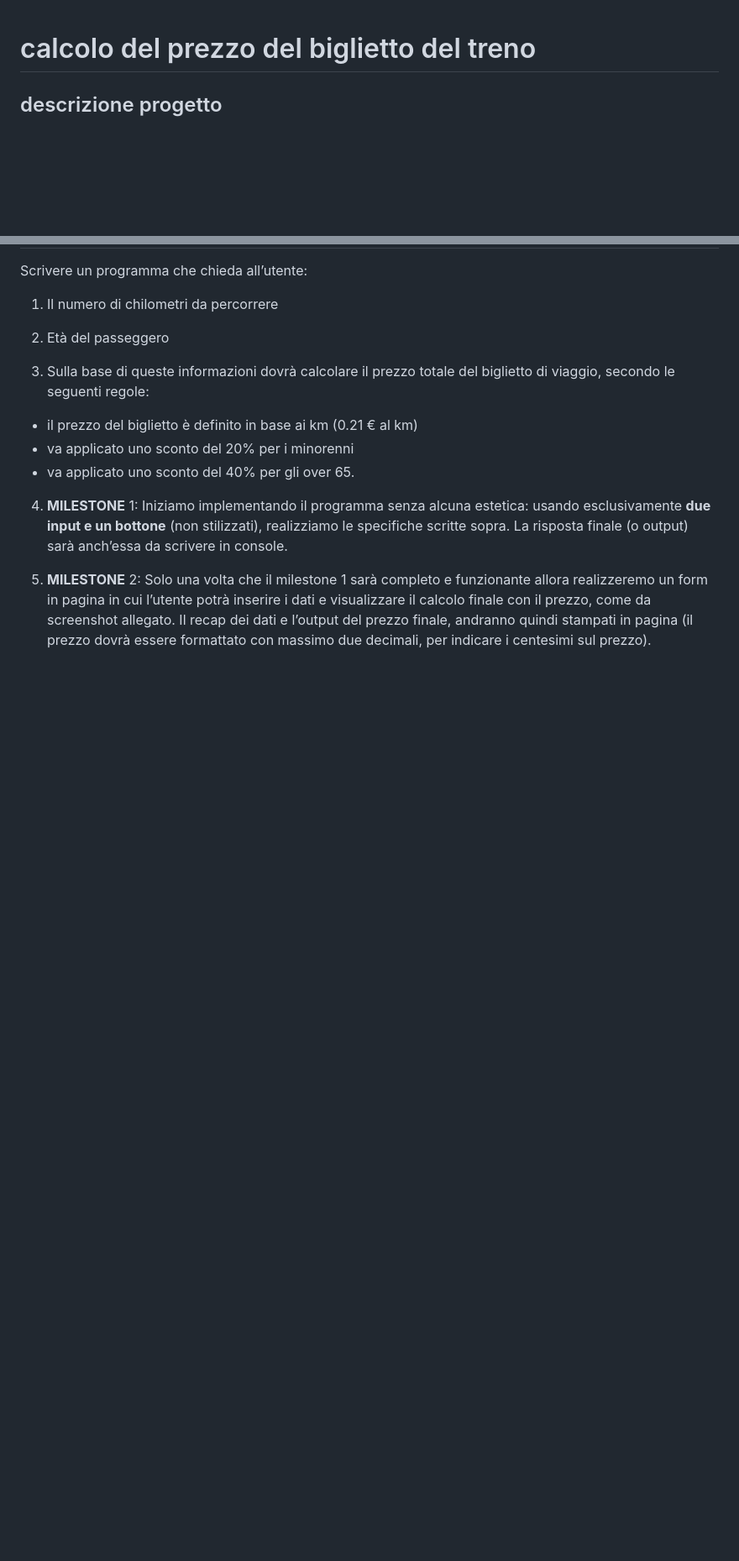
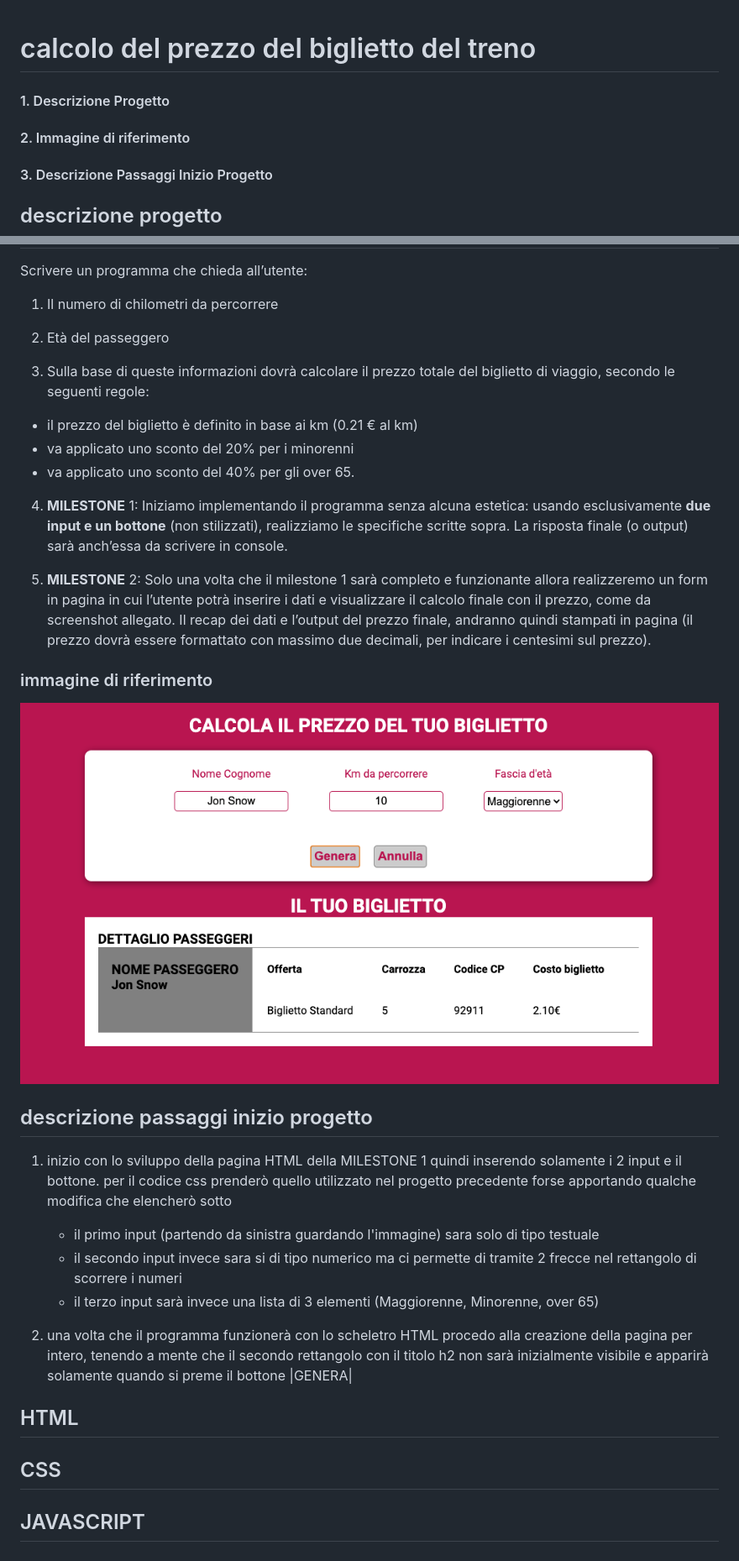
Before and after one commit to DavideCiammetti/js-biglietto-treno-form, a Markdown page: README.md, 2 parts joined by grey strips. Shown: that part at 84% size. Drawn GitHub-style; pictures changed too: img-layout/screenshot (1).png (added); blank space fills up the shorter version.

Commit message:
doc.md, img layout aggiunta al doc.md

```diff
--- a/README.md
+++ b/README.md
@@ -1,4 +1,8 @@
 #  calcolo del prezzo del biglietto del treno
+
+#### 1. Descrizione Progetto
+#### 2. Immagine di riferimento
+#### 3. Descrizione Passaggi Inizio Progetto
 
 ## descrizione progetto
 
@@ -18,3 +22,24 @@ Iniziamo implementando il programma senza alcuna estetica: usando esclusivamente
 
 5. **MILESTONE** 2:
 Solo una volta che il milestone 1 sarà completo e funzionante allora realizzeremo un form in pagina in cui l’utente potrà inserire i dati e visualizzare il calcolo finale con il prezzo, come da screenshot allegato. Il recap dei dati e l’output del prezzo finale, andranno quindi stampati in pagina (il prezzo dovrà essere formattato con massimo due decimali, per indicare i centesimi sul prezzo).
+
+### immagine di riferimento
+
+![layout.img](<img-layout/screenshot (1).png>)
+
+## descrizione passaggi inizio progetto
+
+1. inizio con lo sviluppo della pagina HTML della MILESTONE 1 quindi inserendo solamente i 2 input e il bottone.
+per il codice css prenderò quello utilizzato nel progetto precedente forse apportando qualche modifica che elencherò sotto
+
+    - il primo input (partendo da sinistra guardando l'immagine) sara solo di tipo testuale
+    - il secondo input invece sara si di tipo numerico ma ci permette di tramite 2 frecce nel rettangolo di scorrere i numeri
+    - il terzo input sarà invece una lista di 3 elementi (Maggiorenne, Minorenne, over 65)
+
+2. una volta che il programma funzionerà con lo scheletro HTML procedo alla creazione della pagina per intero, tenendo a mente che il secondo rettangolo con il titolo h2 non sarà inizialmente visibile e apparirà solamente quando si preme il bottone |GENERA|
+
+## HTML
+
+## CSS
+
+## JAVASCRIPT
```
